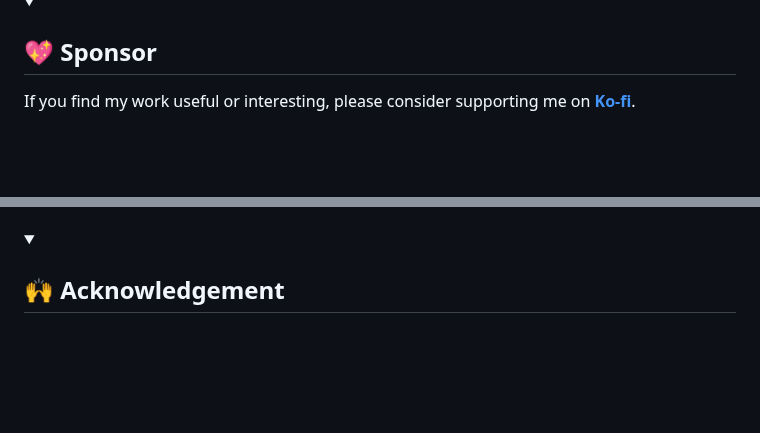
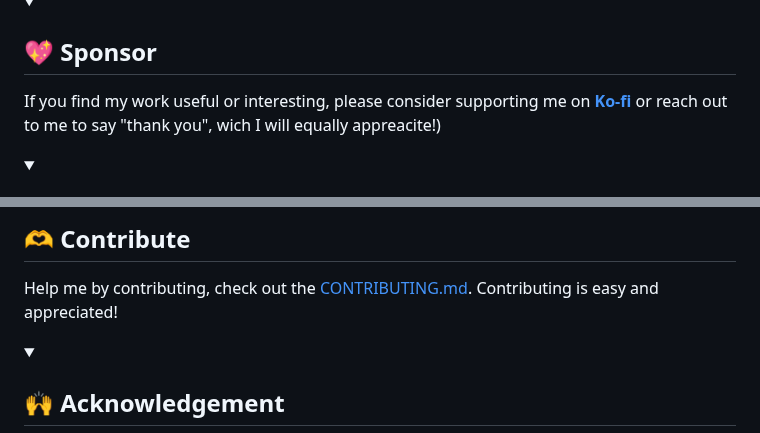
Before and after one commit to shukkkur/VolleyVision, a Markdown page: README.md, 2 parts joined by grey strips. Drawn GitHub-style; folded sections open; blank space fills up the shorter version.

Commit message:
Update README.md
Signed-off-by: Shukur Sabzaliev <shohanshohno1@gmail.com>

```diff
--- a/README.md
+++ b/README.md
@@ -234,5 +234,5 @@ Sample Inputs | From [assets/](https://github.com/shukkkur/VolleyVision/tree/mai
 </details>
 
 <details><summary><h2>💖 Sponsor</h2></summary>
-<p>If you find my work useful or interesting, please consider supporting me on <strong><a href="https://ko-fi.com/shukkkur">Ko-fi</a></strong>.</p>
+<p>If you find my work useful or interesting, please consider supporting me on <strong><a href="https://ko-fi.com/shukkkur">Ko-fi</a></strong> or reach out to me to say "thank you", wich I will equally appreacite!)</p>
 </details>
@@ -239,3 +253,6 @@ Sample Inputs | From [assets/](https://github.com/shukkkur/VolleyVision/tree/mai
+<details><summary><h2>🫶 Contribute</h2></summary>
+
+<p>Help me by contributing, check out the <a href="https://github.com/shukkkur/VolleyVision/blob/main/CONTRIBUTING.md">CONTRIBUTING.md</a>. Contributing is easy and appreciated!</p>
 
 <details><summary><h2>🙌 Acknowledgement</h2></summary>
   <ul>
```
Also changed, not shown: other parts of README.md (+14 -0 lines).
